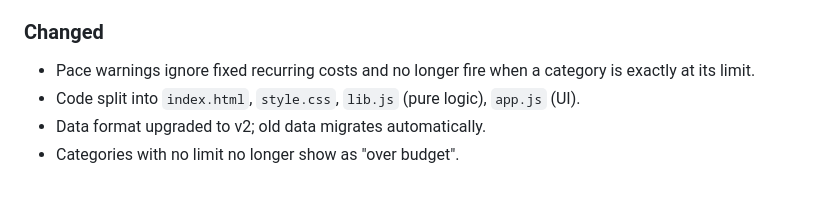
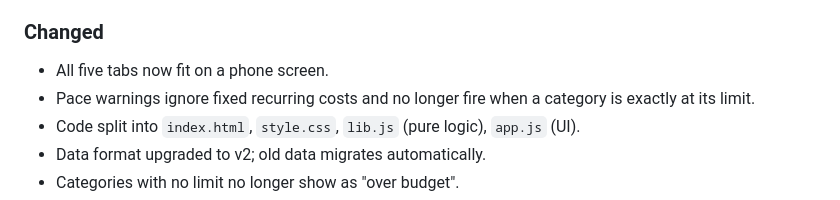
Before and after one commit to MitsoMinh/budget-app, a Markdown page: CHANGELOG.md, the part around the change. Rendered like a GitHub page.

```diff
--- a/CHANGELOG.md
+++ b/CHANGELOG.md
@@ -13,6 +13,7 @@
 - **iPhone touch:** swipe left to delete, pull down to refresh/update.
 - **Tests:** 16 automated tests for all money logic, run by GitHub Actions on every push.
 ### Changed
+- All five tabs now fit on a phone screen.
 - Pace warnings ignore fixed recurring costs and no longer fire when a category is exactly at its limit.
 - Code split into `index.html`, `style.css`, `lib.js` (pure logic), `app.js` (UI).
 - Data format upgraded to v2; old data migrates automatically.
```
Also changed, not shown: README.md (+46 -21 lines), screenshots/desktop-dark.png (added), screenshots/desktop-overview.png (added), screenshots/phone-add.png (added), screenshots/phone-goals.png (added), screenshots/phone-overview.png (added), 3 other files.
